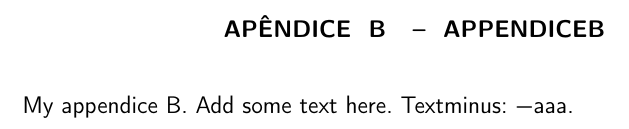
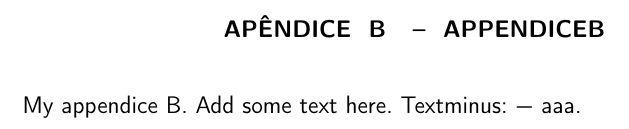
Before and after one commit to lucas-mior/master_thesis, a LaTeX thesis (main.tex): part of page 54 of 59, cut so that both start at the same text. Compiled offline with pdfLaTeX.

Commit message:
fix more chktex warnings

```diff
--- a/main.tex
+++ b/main.tex
@@ -718,7 +718,7 @@
 
   \include{18_apendice_a.tex}
   \chapter{appendiceb}
-    My appendice B. Add some text here. Textminus: \textminus aaa.
+    My appendice B. Add some text here. Textminus: \textminus{} aaa.
 \end{abntexEnvApendicesenv}
 
 \ifforcedinclude\else
```
